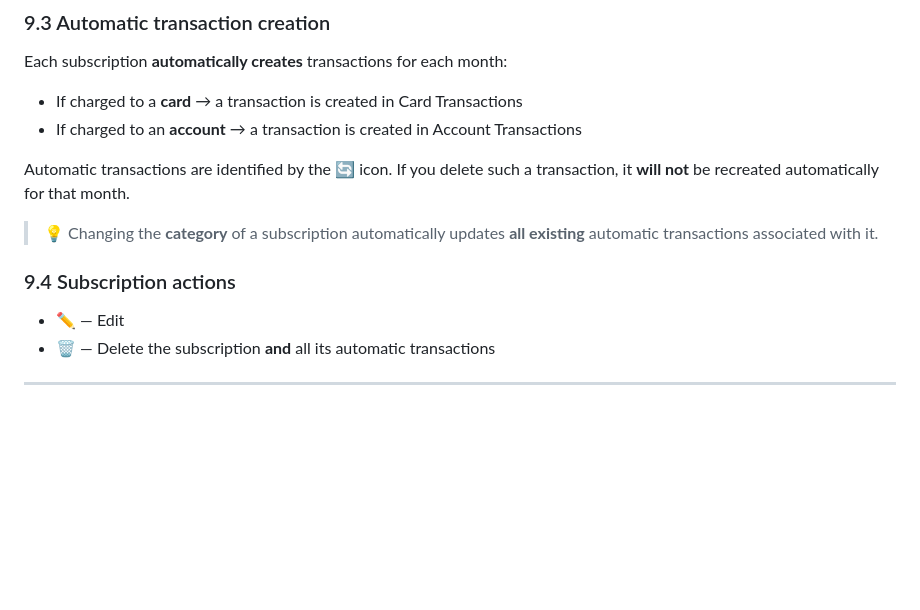
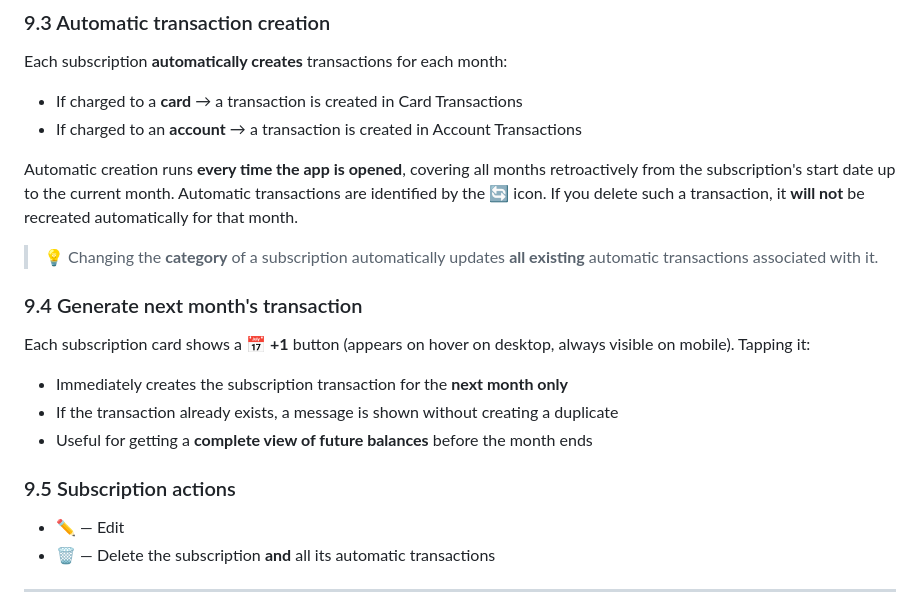
Before and after one commit to arvanalx/FamilyFIN, a Markdown page: README.en.md, the part around the change. GitHub-like rendering; blank space fills up the shorter version.

```diff
--- a/README.en.md
+++ b/README.en.md
@@ -356,11 +356,18 @@ Each subscription **automatically creates** transactions for each month:
 - If charged to a **card** → a transaction is created in Card Transactions
 - If charged to an **account** → a transaction is created in Account Transactions
 
-Automatic transactions are identified by the 🔄 icon. If you delete such a transaction, it **will not** be recreated automatically for that month.
+Automatic creation runs **every time the app is opened**, covering all months retroactively from the subscription's start date up to the current month. Automatic transactions are identified by the 🔄 icon. If you delete such a transaction, it **will not** be recreated automatically for that month.
 
 > 💡 Changing the **category** of a subscription automatically updates **all existing** automatic transactions associated with it.
 
-### 9.4 Subscription actions
+### 9.4 Generate next month's transaction
+
+Each subscription card shows a **📅 +1** button (appears on hover on desktop, always visible on mobile). Tapping it:
+- Immediately creates the subscription transaction for the **next month only**
+- If the transaction already exists, a message is shown without creating a duplicate
+- Useful for getting a **complete view of future balances** before the month ends
+
+### 9.5 Subscription actions
 
 - **✏️** — Edit
 - **🗑️** — Delete the subscription **and** all its automatic transactions
```
Also changed, not shown: README.md (+9 -2 lines).
